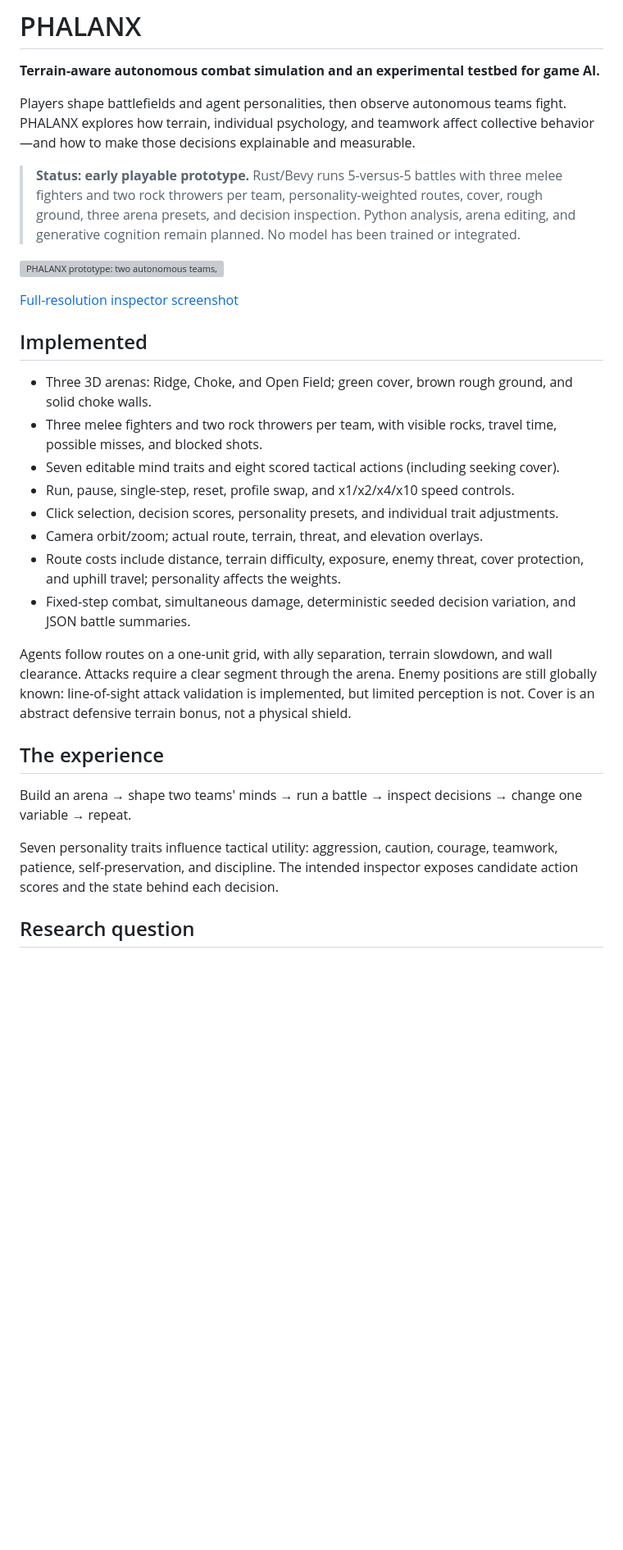
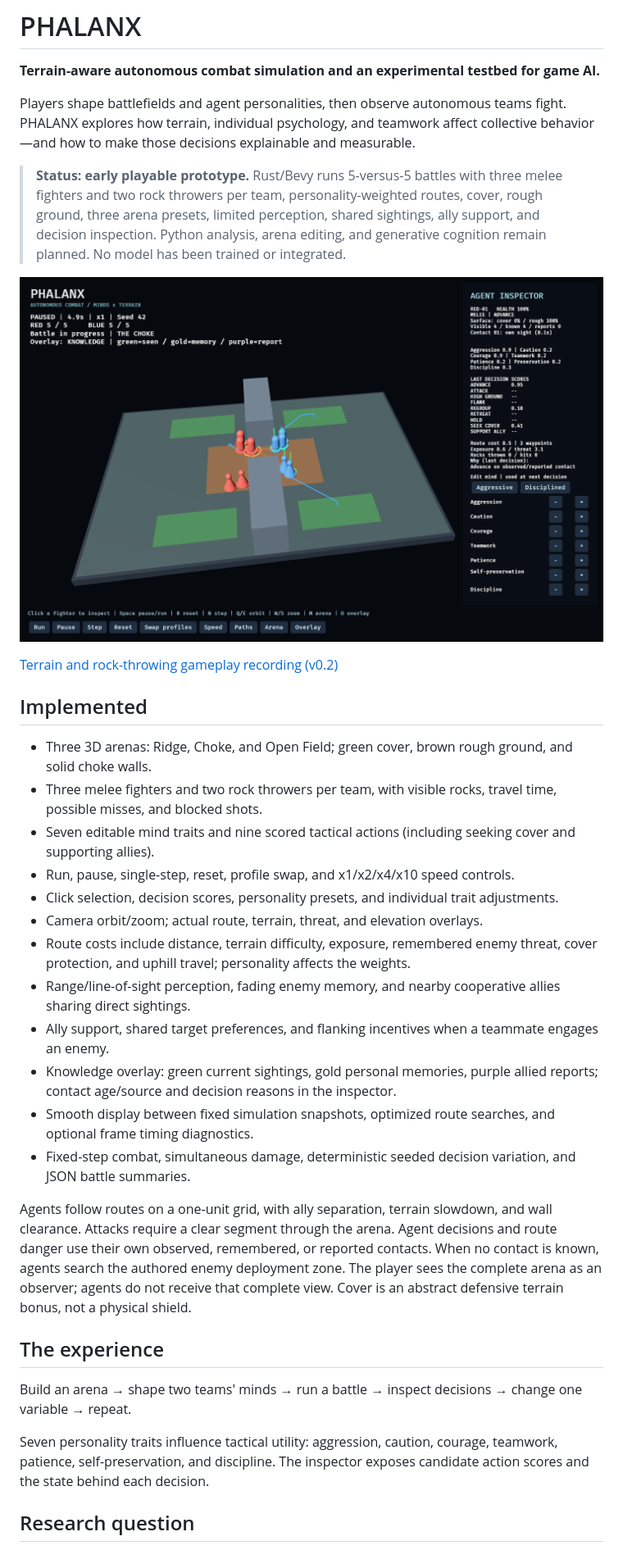
Before and after one commit to Fiendstar77/phalanx, a Markdown page: README.md, the part around one of its changes. Shown at 82% size. Drawn GitHub-style; pictures changed too: docs/images/prototype.png; blank space fills up the shorter version; grey boxes are pictures that could not be loaded.

Commit message:
Add bounded perception, coordinated tactics, and smooth optimized rendering

```diff
--- a/README.md
+++ b/README.md
@@ -4,30 +4,34 @@
 
 Players shape battlefields and agent personalities, then observe autonomous teams fight. PHALANX explores how terrain, individual psychology, and teamwork affect collective behavior—and how to make those decisions explainable and measurable.
 
-> **Status: early playable prototype.** Rust/Bevy runs 5-versus-5 battles with three melee fighters and two rock throwers per team, personality-weighted routes, cover, rough ground, three arena presets, and decision inspection. Python analysis, arena editing, and generative cognition remain planned. No model has been trained or integrated.
+> **Status: early playable prototype.** Rust/Bevy runs 5-versus-5 battles with three melee fighters and two rock throwers per team, personality-weighted routes, cover, rough ground, three arena presets, limited perception, shared sightings, ally support, and decision inspection. Python analysis, arena editing, and generative cognition remain planned. No model has been trained or integrated.
 
-![PHALANX prototype: two autonomous teams, terrain, and live decision inspector](docs/images/demo.gif)
+![PHALANX v0.3: observed enemy contacts and the decision inspector](docs/images/prototype.png)
 
-[Full-resolution inspector screenshot](docs/images/prototype.png)
+[Terrain and rock-throwing gameplay recording (v0.2)](docs/images/demo.gif)
 
 ## Implemented
 
 - Three 3D arenas: Ridge, Choke, and Open Field; green cover, brown rough ground, and solid choke walls.
 - Three melee fighters and two rock throwers per team, with visible rocks, travel time, possible misses, and blocked shots.
-- Seven editable mind traits and eight scored tactical actions (including seeking cover).
+- Seven editable mind traits and nine scored tactical actions (including seeking cover and supporting allies).
 - Run, pause, single-step, reset, profile swap, and x1/x2/x4/x10 speed controls.
 - Click selection, decision scores, personality presets, and individual trait adjustments.
 - Camera orbit/zoom; actual route, terrain, threat, and elevation overlays.
-- Route costs include distance, terrain difficulty, exposure, enemy threat, cover protection, and uphill travel; personality affects the weights.
+- Route costs include distance, terrain difficulty, exposure, remembered enemy threat, cover protection, and uphill travel; personality affects the weights.
+- Range/line-of-sight perception, fading enemy memory, and nearby cooperative allies sharing direct sightings.
+- Ally support, shared target preferences, and flanking incentives when a teammate engages an enemy.
+- Knowledge overlay: green current sightings, gold personal memories, purple allied reports; contact age/source and decision reasons in the inspector.
+- Smooth display between fixed simulation snapshots, optimized route searches, and optional frame timing diagnostics.
 - Fixed-step combat, simultaneous damage, deterministic seeded decision variation, and JSON battle summaries.
 
-Agents follow routes on a one-unit grid, with ally separation, terrain slowdown, and wall clearance. Attacks require a clear segment through the arena. Enemy positions are still globally known: line-of-sight attack validation is implemented, but limited perception is not. Cover is an abstract defensive terrain bonus, not a physical shield.
+Agents follow routes on a one-unit grid, with ally separation, terrain slowdown, and wall clearance. Attacks require a clear segment through the arena. Agent decisions and route danger use their own observed, remembered, or reported contacts. When no contact is known, agents search the authored enemy deployment zone. The player sees the complete arena as an observer; agents do not receive that complete view. Cover is an abstract defensive terrain bonus, not a physical shield.
 
 ## The experience
 
 Build an arena → shape two teams' minds → run a battle → inspect decisions → change one variable → repeat.
 
-Seven personality traits influence tactical utility: aggression, caution, courage, teamwork, patience, self-preservation, and discipline. The intended inspector exposes candidate action scores and the state behind each decision.
+Seven personality traits influence tactical utility: aggression, caution, courage, teamwork, patience, self-preservation, and discipline. The inspector exposes candidate action scores and the state behind each decision.
 
 ## Research question
 
```
Also changed, not shown: other parts of README.md (+10 -3 lines), docs/evaluation.md (+1 -1 lines), docs/performance.md (added, +30 -0 lines), docs/prototype.md (+24 -6 lines), 9 other files.
